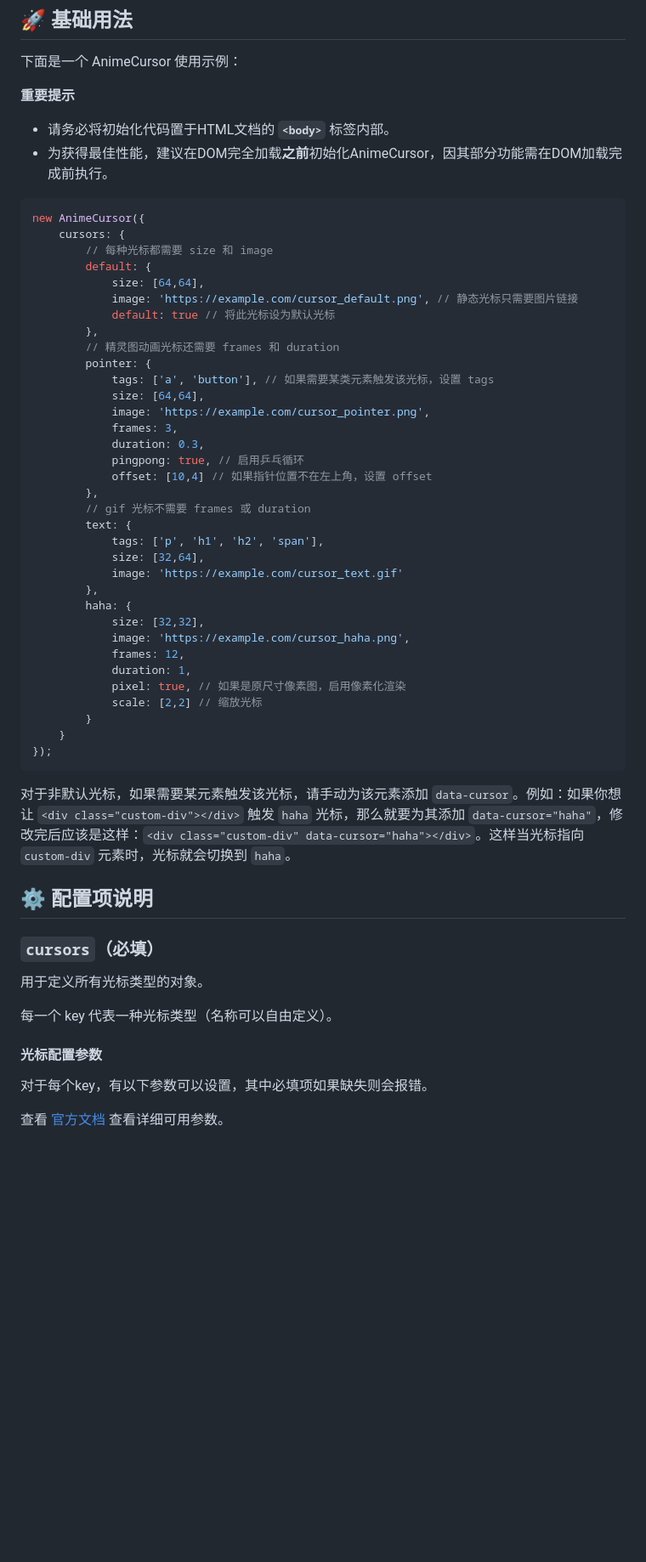
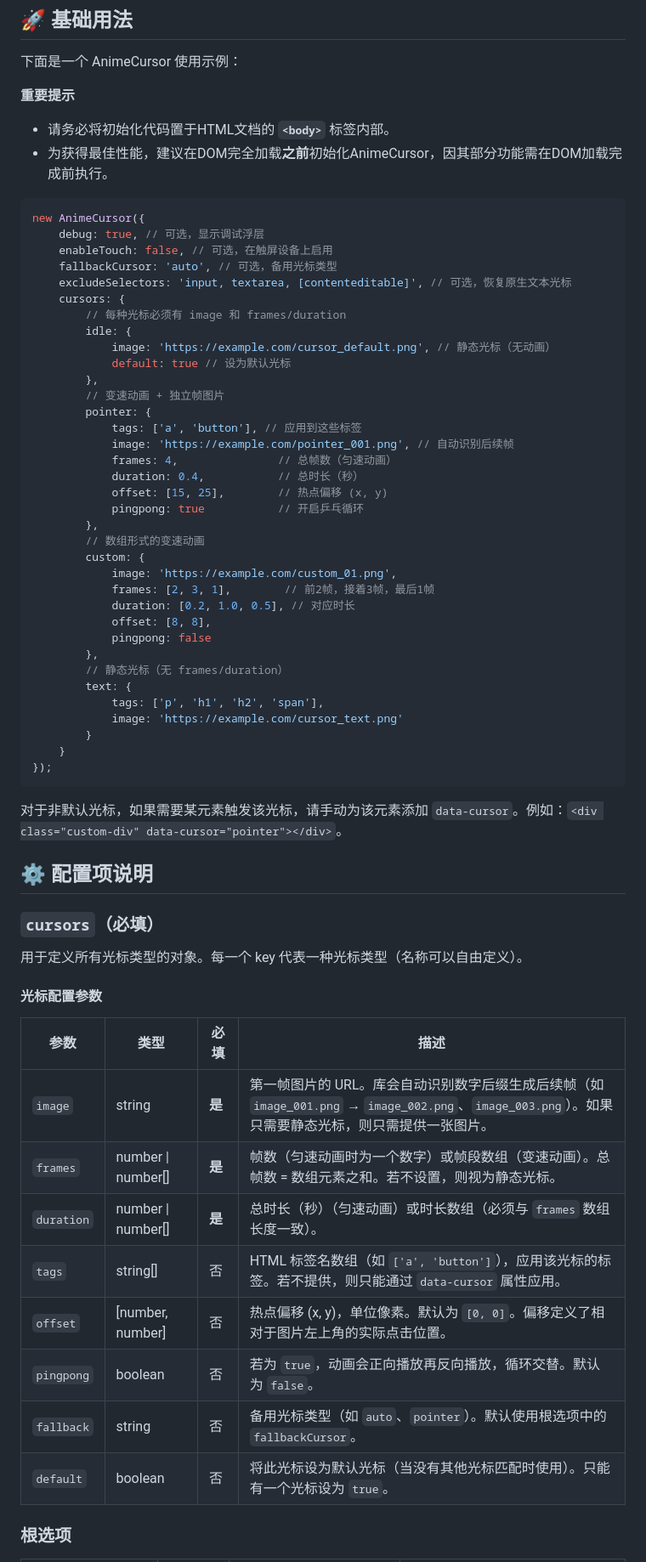
Before and after one commit to ShuninYu/anime-cursor, a Markdown page: README.md, the part around one of its changes. Shown at 85% size. Drawn GitHub-style; blank space fills up the shorter version.

````diff
--- a/README.md
+++ b/README.md
@@ -221,58 +227,68 @@ new AnimeCursor({...});
 下面是一个 AnimeCursor 使用示例：
 
 **重要提示**
+
 - 请务必将初始化代码置于HTML文档的 **`<body>`** 标签内部。
 - 为获得最佳性能，建议在DOM完全加载**之前**初始化AnimeCursor，因其部分功能需在DOM加载完成前执行。
 
 ```javascript
 new AnimeCursor({
+    debug: true, // 可选，显示调试浮层
+    enableTouch: false, // 可选，在触屏设备上启用
+    fallbackCursor: 'auto', // 可选，备用光标类型
+    excludeSelectors: 'input, textarea, [contenteditable]', // 可选，恢复原生文本光标
     cursors: {
-        // 每种光标都需要 size 和 image
-        default: {
-            size: [64,64],
-            image: 'https://example.com/cursor_default.png', // 静态光标只需要图片链接
-            default: true // 将此光标设为默认光标
+        // 每种光标必须有 image 和 frames/duration
+        idle: {
+            image: 'https://example.com/cursor_default.png', // 静态光标（无动画）
+            default: true // 设为默认光标
         },
-        // 精灵图动画光标还需要 frames 和 duration
+        // 变速动画 + 独立帧图片
         pointer: {
-            tags: ['a', 'button'], // 如果需要某类元素触发该光标，设置 tags
-            size: [64,64],
-            image: 'https://example.com/cursor_pointer.png',
-            frames: 3,
-            duration: 0.3,
-            pingpong: true, // 启用乒乓循环
-            offset: [10,4] // 如果指针位置不在左上角，设置 offset
+            tags: ['a', 'button'], // 应用到这些标签
+            image: 'https://example.com/pointer_001.png', // 自动识别后续帧
+            frames: 4,               // 总帧数（匀速动画）
+            duration: 0.4,           // 总时长（秒）
+            offset: [15, 25],        // 热点偏移 (x, y)
+            pingpong: true           // 开启乒乓循环
         },
-        // gif 光标不需要 frames 或 duration
+        // 数组形式的变速动画
+        custom: {
+            image: 'https://example.com/custom_01.png',
+            frames: [2, 3, 1],        // 前2帧，接着3帧，最后1帧
+            duration: [0.2, 1.0, 0.5], // 对应时长
+            offset: [8, 8],
+            pingpong: false
+        },
+        // 静态光标（无 frames/duration）
         text: {
             tags: ['p', 'h1', 'h2', 'span'],
-            size: [32,64],
-            image: 'https://example.com/cursor_text.gif'
-        },
-        haha: {
-            size: [32,32],
-            image: 'https://example.com/cursor_haha.png',
-            frames: 12,
-            duration: 1,
-            pixel: true, // 如果是原尺寸像素图，启用像素化渲染
-            scale: [2,2] // 缩放光标
+            image: 'https://example.com/cursor_text.png'
         }
     }
 });
 ```
-对于非默认光标，如果需要某元素触发该光标，请手动为该元素添加 `data-cursor`。例如：如果你想让 `<div class="custom-div"></div>` 触发 `haha` 光标，那么就要为其添加 `data-cursor="haha"`，修改完后应该是这样：`<div class="custom-div" data-cursor="haha"></div>`。这样当光标指向 `custom-div` 元素时，光标就会切换到 `haha`。
+
+对于非默认光标，如果需要某元素触发该光标，请手动为该元素添加 `data-cursor`。例如：`<div class="custom-div" data-cursor="pointer"></div>`。
 
 ## ⚙️ 配置项说明
 
 ### `cursors`（必填）
 
-用于定义所有光标类型的对象。
-
-每一个 key 代表一种光标类型（名称可以自由定义）。
+用于定义所有光标类型的对象。每一个 key 代表一种光标类型（名称可以自由定义）。
 
 #### 光标配置参数
 
-对于每个key，有以下参数可以设置，其中必填项如果缺失则会报错。
+| 参数       | 类型               | 必填   | 描述                                                         |
+| ---------- | ------------------ | ------ | ------------------------------------------------------------ |
+| `image`    | string             | **是** | 第一帧图片的 URL。库会自动识别数字后缀生成后续帧（如 `image_001.png` → `image_002.png`、`image_003.png`）。如果只需要静态光标，则只需提供一张图片。 |
+| `frames`   | number \| number[] | **是** | 帧数（匀速动画时为一个数字）或帧段数组（变速动画）。总帧数 = 数组元素之和。若不设置，则视为静态光标。 |
+| `duration` | number \| number[] | **是** | 总时长（秒）（匀速动画）或时长数组（必须与 `frames` 数组长度一致）。 |
+| `tags`     | string[]           | 否     | HTML 标签名数组（如 `['a', 'button']`），应用该光标的标签。若不提供，则只能通过 `data-cursor` 属性应用。 |
+| `offset`   | [number, number]   | 否     | 热点偏移 (x, y)，单位像素。默认为 `[0, 0]`。偏移定义了相对于图片左上角的实际点击位置。 |
+| `pingpong` | boolean            | 否     | 若为 `true`，动画会正向播放再反向播放，循环交替。默认为 `false`。 |
+| `fallback` | string             | 否     | 备用光标类型（如 `auto`、`pointer`）。默认使用根选项中的 `fallbackCursor`。 |
+| `default`  | boolean            | 否     | 将此光标设为默认光标（当没有其他光标匹配时使用）。只能有一个光标设为 `true`。 |
 
-查看 [官方文档](https://shuninyu.github.io/anime-cursor/docs/zh/configuration#options) 查看详细可用参数。
+### 根选项
 
````
Also changed, not shown: other parts of README.md (+128 -138 lines).
